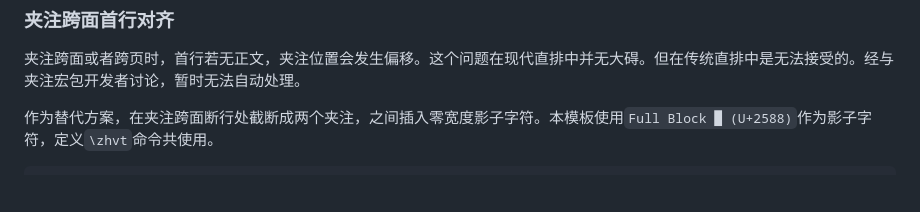
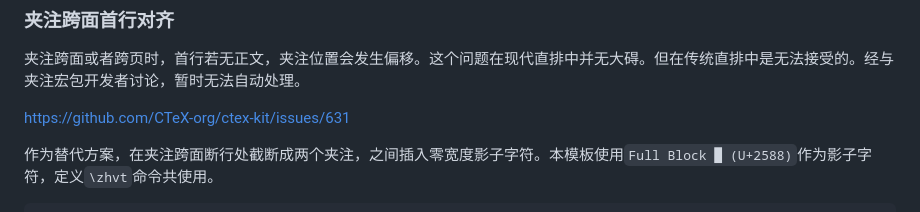
Before and after one commit to chianjin/zhvt-classic, a Markdown page: README.md, the part around the change. Drawn GitHub-style; blank space fills up the shorter version.

Commit message:
修改 README.md 增加相关链接

````diff
--- a/README.md
+++ b/README.md
@@ -220,6 +220,8 @@ Windows 用户解压后右键点击选择“为所有用户安装”，否则可
 
 夹注跨面或者跨页时，首行若无正文，夹注位置会发生偏移。这个问题在现代直排中并无大碍。但在传统直排中是无法接受的。经与夹注宏包开发者讨论，暂时无法自动处理。
 
+[https://github.com/CTeX-org/ctex-kit/issues/631](https://github.com/CTeX-org/ctex-kit/issues/631)
+
 作为替代方案，在夹注跨面断行处截断成两个夹注，之间插入零宽度影子字符。本模板使用`Full Block █ (U+2588)`作为影子字符，定义`\zhvt`命令共使用。
 
 ```tex
````
